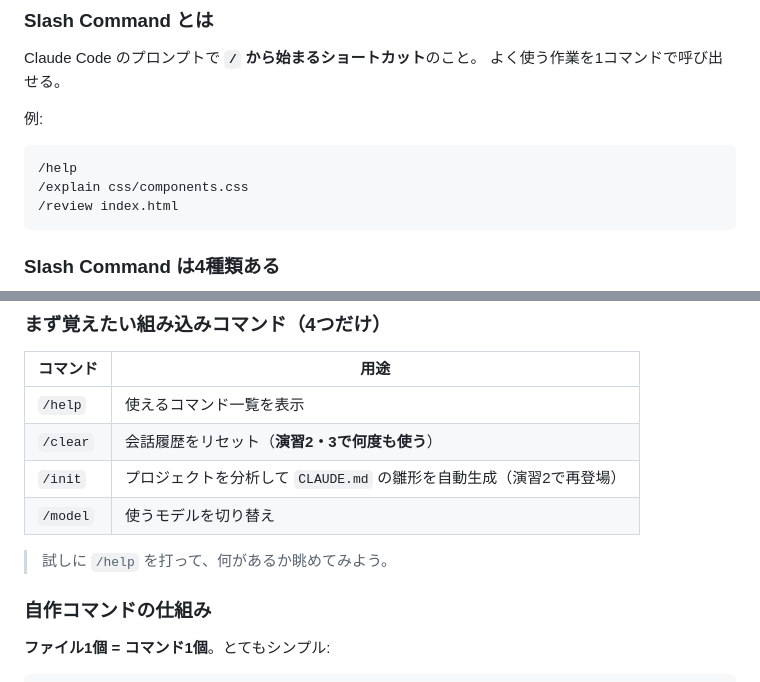
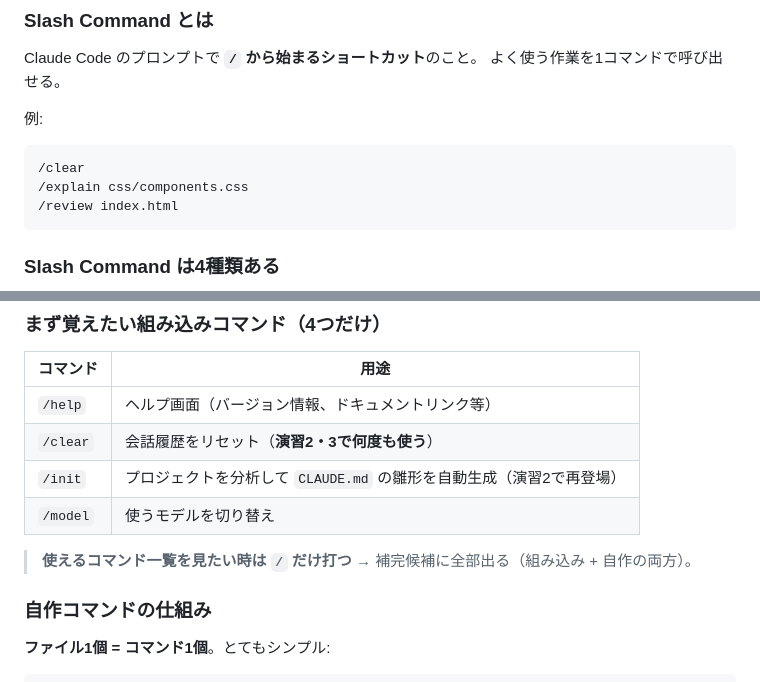
Before and after one commit to ryaoi/claude-code-training, a Markdown page: exercises/01-slash-commands.md, 2 parts joined by grey strips. Rendered like a GitHub page.

````diff
--- a/exercises/01-slash-commands.md
+++ b/exercises/01-slash-commands.md
@@ -22,7 +22,7 @@ Claude Code のプロンプトで **`/` から始まるショートカット**
 
 例:
 ```
-/help
+/clear
 /explain css/components.css
 /review index.html
 ```
@@ -40,12 +40,12 @@ Claude Code のプロンプトで **`/` から始まるショートカット**
 
 | コマンド | 用途 |
 |----------|------|
-| `/help` | 使えるコマンド一覧を表示 |
+| `/help` | ヘルプ画面（バージョン情報、ドキュメントリンク等） |
 | `/clear` | 会話履歴をリセット（**演習2・3で何度も使う**） |
 | `/init` | プロジェクトを分析して `CLAUDE.md` の雛形を自動生成（演習2で再登場） |
 | `/model` | 使うモデルを切り替え |
 
-> 試しに `/help` を打って、何があるか眺めてみよう。
+> **使えるコマンド一覧を見たい時は `/` だけ打つ** → 補完候補に全部出る（組み込み + 自作の両方）。
 
 ### 自作コマンドの仕組み
 
````
Also changed, not shown: exercises/03-skills.md (+1 -1 lines), slides/intro.md (+2 -2 lines).
